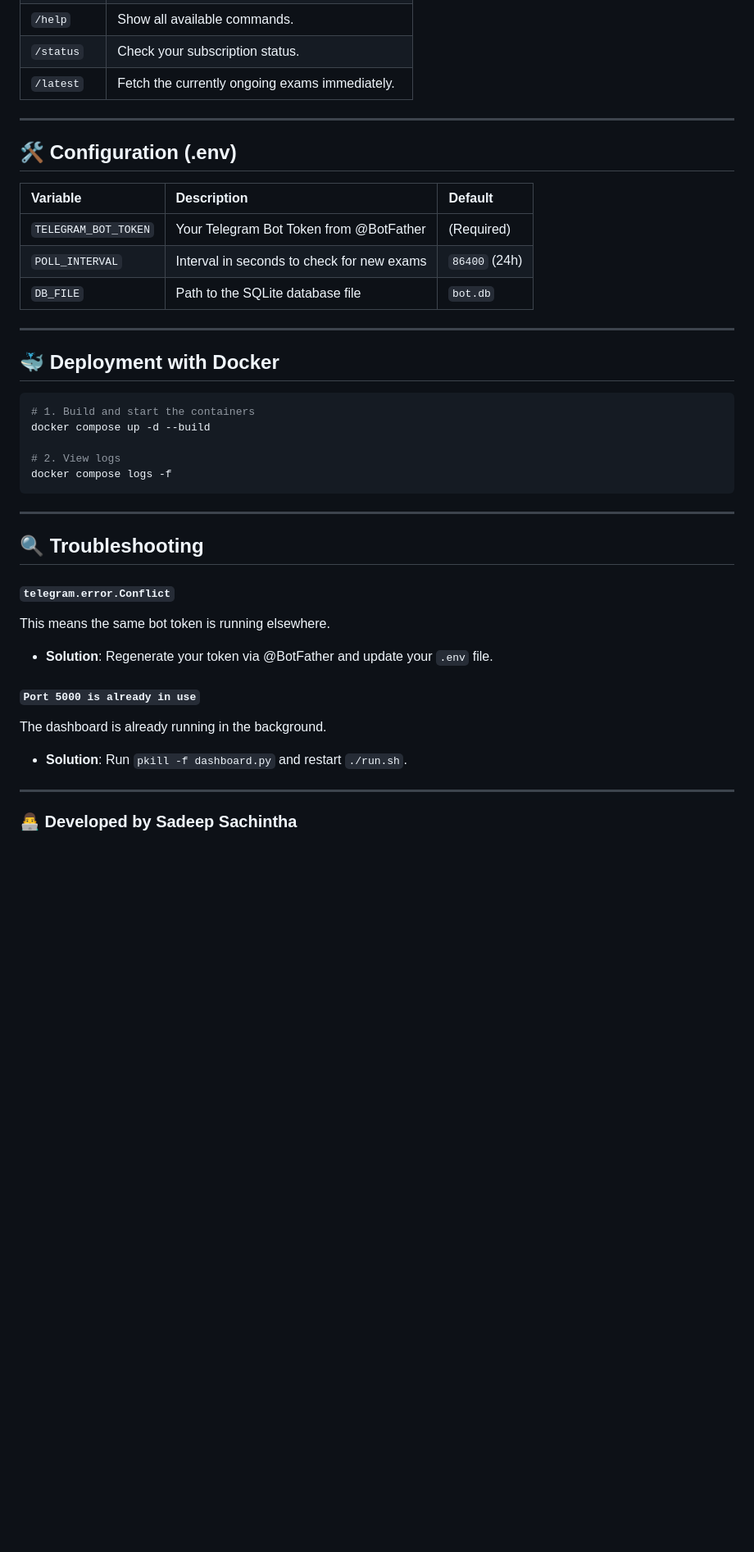
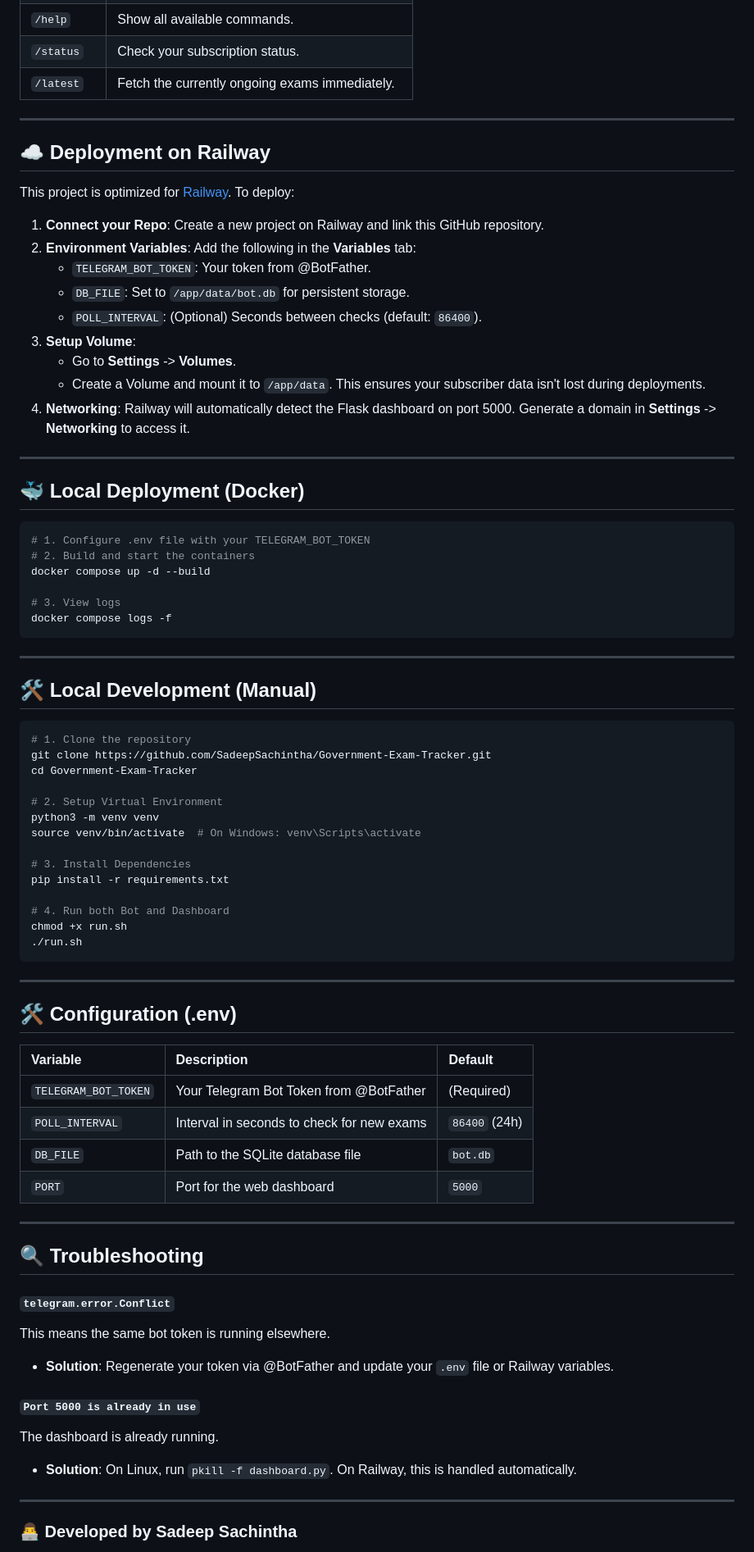
Before and after one commit to SadeepSachintha/Government-Exam-Tracker, a Markdown page: README.md, the part around one of its changes. Shown at 82% size. Drawn GitHub-style; blank space fills up the shorter version.

````diff
--- a/README.md
+++ b/README.md
@@ -64,6 +31,56 @@ chmod +x run.sh
 
 ---
 
+## ☁️ Deployment on Railway
+
+This project is optimized for [Railway](https://railway.app/). To deploy:
+
+1.  **Connect your Repo**: Create a new project on Railway and link this GitHub repository.
+2.  **Environment Variables**: Add the following in the **Variables** tab:
+    -   `TELEGRAM_BOT_TOKEN`: Your token from @BotFather.
+    -   `DB_FILE`: Set to `/app/data/bot.db` for persistent storage.
+    -   `POLL_INTERVAL`: (Optional) Seconds between checks (default: `86400`).
+3.  **Setup Volume**:
+    -   Go to **Settings** -> **Volumes**.
+    -   Create a Volume and mount it to `/app/data`. This ensures your subscriber data isn't lost during deployments.
+4.  **Networking**: Railway will automatically detect the Flask dashboard on port 5000. Generate a domain in **Settings** -> **Networking** to access it.
+
+---
+
+## 🐳 Local Deployment (Docker)
+
+```bash
+# 1. Configure .env file with your TELEGRAM_BOT_TOKEN
+# 2. Build and start the containers
+docker compose up -d --build
+
+# 3. View logs
+docker compose logs -f
+```
+
+---
+
+## 🛠️ Local Development (Manual)
+
+```bash
+# 1. Clone the repository
+git clone https://github.com/SadeepSachintha/Government-Exam-Tracker.git
+cd Government-Exam-Tracker
+
+# 2. Setup Virtual Environment
+python3 -m venv venv
+source venv/bin/activate  # On Windows: venv\Scripts\activate
+
+# 3. Install Dependencies
+pip install -r requirements.txt
+
+# 4. Run both Bot and Dashboard
+chmod +x run.sh
+./run.sh
+```
+
+---
+
 ## 🛠️ Configuration (.env)
 
 | Variable | Description | Default |
@@ -71,18 +88,7 @@ chmod +x run.sh
 | `TELEGRAM_BOT_TOKEN` | Your Telegram Bot Token from @BotFather | (Required) |
 | `POLL_INTERVAL` | Interval in seconds to check for new exams | `86400` (24h) |
 | `DB_FILE` | Path to the SQLite database file | `bot.db` |
-
----
-
-## 🐳 Deployment with Docker
-
-```bash
-# 1. Build and start the containers
-docker compose up -d --build
-
-# 2. View logs
-docker compose logs -f
-```
+| `PORT` | Port for the web dashboard | `5000` |
 
 ---
 
@@ -90,11 +96,11 @@ docker compose logs -f
 
 #### `telegram.error.Conflict`
 This means the same bot token is running elsewhere.
-- **Solution**: Regenerate your token via @BotFather and update your `.env` file.
+- **Solution**: Regenerate your token via @BotFather and update your `.env` file or Railway variables.
 
 #### `Port 5000 is already in use`
-The dashboard is already running in the background.
-- **Solution**: Run `pkill -f dashboard.py` and restart `./run.sh`.
+The dashboard is already running.
+- **Solution**: On Linux, run `pkill -f dashboard.py`. On Railway, this is handled automatically.
 
 ---
 
````
Also changed, not shown: other parts of README.md (+2 -35 lines).
